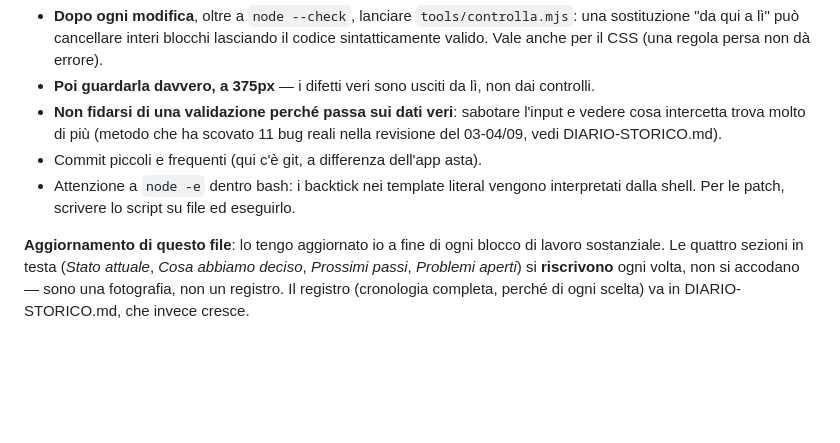
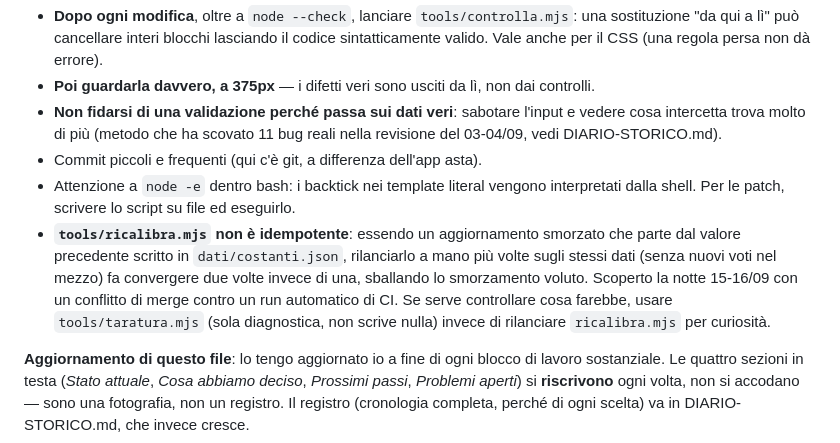
Before and after one commit to Nicolodvt/Formazione-fantacalcio, a Markdown page: CLAUDE.md, the part around the change. Drawn GitHub-style; blank space fills up the shorter version.

Commit message:
Diario: annota che ricalibra.mjs non e' idempotente
Lezione dal conflitto di merge di stanotte: rilanciarlo a mano sugli stessi
dati fa convergere due volte invece di una.

Co-Authored-By: Claude Sonnet 5 <noreply@anthropic.com>

```diff
--- a/CLAUDE.md
+++ b/CLAUDE.md
@@ -251,6 +251,12 @@ modificatore salta del tutto (difesa fragile → "salta X% delle volte", non "fo
 - Commit piccoli e frequenti (qui c'è git, a differenza dell'app asta).
 - Attenzione a `node -e` dentro bash: i backtick nei template literal vengono interpretati dalla
   shell. Per le patch, scrivere lo script su file ed eseguirlo.
+- **`tools/ricalibra.mjs` non è idempotente**: essendo un aggiornamento smorzato che parte dal
+  valore precedente scritto in `dati/costanti.json`, rilanciarlo a mano più volte sugli stessi
+  dati (senza nuovi voti nel mezzo) fa convergere due volte invece di una, sballando lo
+  smorzamento voluto. Scoperto la notte 15-16/09 con un conflitto di merge contro un run
+  automatico di CI. Se serve controllare cosa farebbe, usare `tools/taratura.mjs` (sola
+  diagnostica, non scrive nulla) invece di rilanciare `ricalibra.mjs` per curiosità.
 
 **Aggiornamento di questo file**: lo tengo aggiornato io a fine di ogni blocco di lavoro
 sostanziale. Le quattro sezioni in testa (*Stato attuale*, *Cosa abbiamo deciso*, *Prossimi
```
